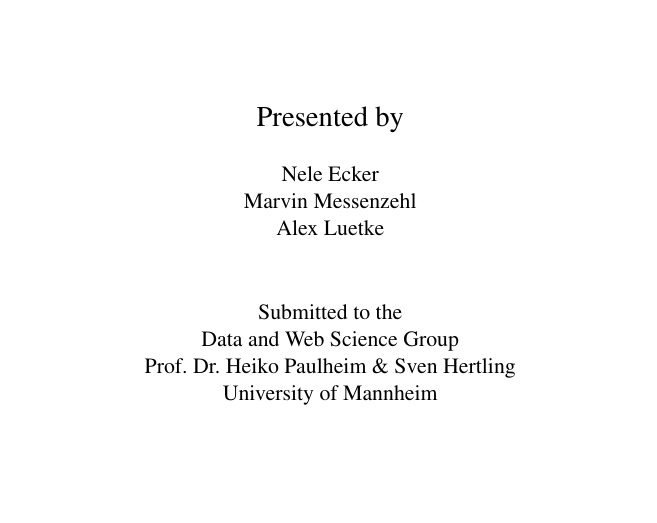
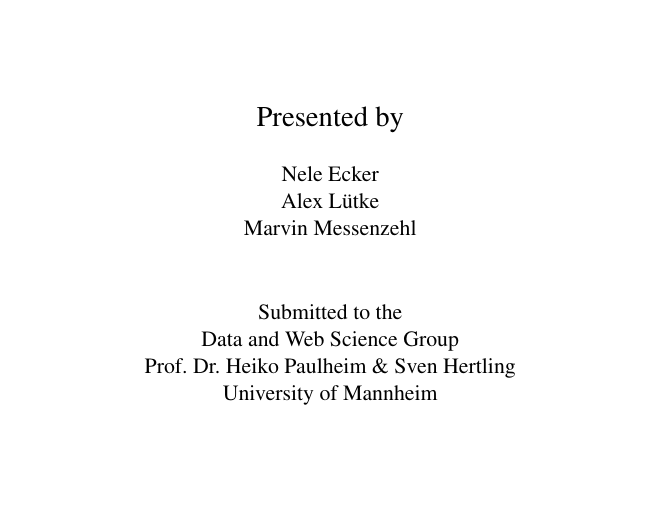
Before and after one commit to yOoMarvin/semanticweb-hws18-project-outline, a LaTeX document (project-outline.tex): part of page 1 of 3, cut so that both start at the same text. Compiled offline with pdfLaTeX.

Commit message:
change names

```diff
--- a/project-outline.tex
+++ b/project-outline.tex
@@ -78,8 +78,8 @@
    \vspace{0.5cm}
     {
     Nele Ecker\\
+    Alex Lütke\\
     Marvin Messenzehl \\
-    Alex Luetke\\
    }
    \vspace{1cm}
    { Submitted to the\\
```
Also changed, not shown: project-outline.pdf.
